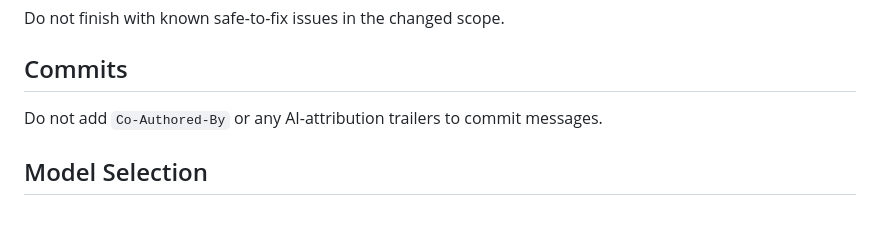
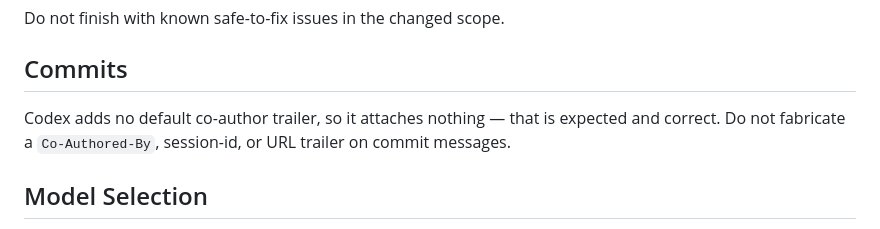
Before and after one commit to healthier-vitamins/agentic-grimoire, a Markdown page: AGENTS.md, the part around the change. GitHub-like rendering.

Commit message:
docs(commits): clarify Codex attaches no trailer
The old rule banned Co-Authored-By outright. Codex adds no default
co-author trailer at all, so nothing is attached — reframe the rule as
'do not fabricate' a trailer rather than 'do not add' one.

```diff
--- a/AGENTS.md
+++ b/AGENTS.md
@@ -20,7 +20,8 @@ Do not finish with known safe-to-fix issues in the changed scope.
 
 ## Commits
 
-Do not add `Co-Authored-By` or any AI-attribution trailers to commit messages.
+Codex adds no default co-author trailer, so it attaches nothing — that is expected and correct.
+Do not fabricate a `Co-Authored-By`, session-id, or URL trailer on commit messages.
 
 ## Model Selection
 
```
